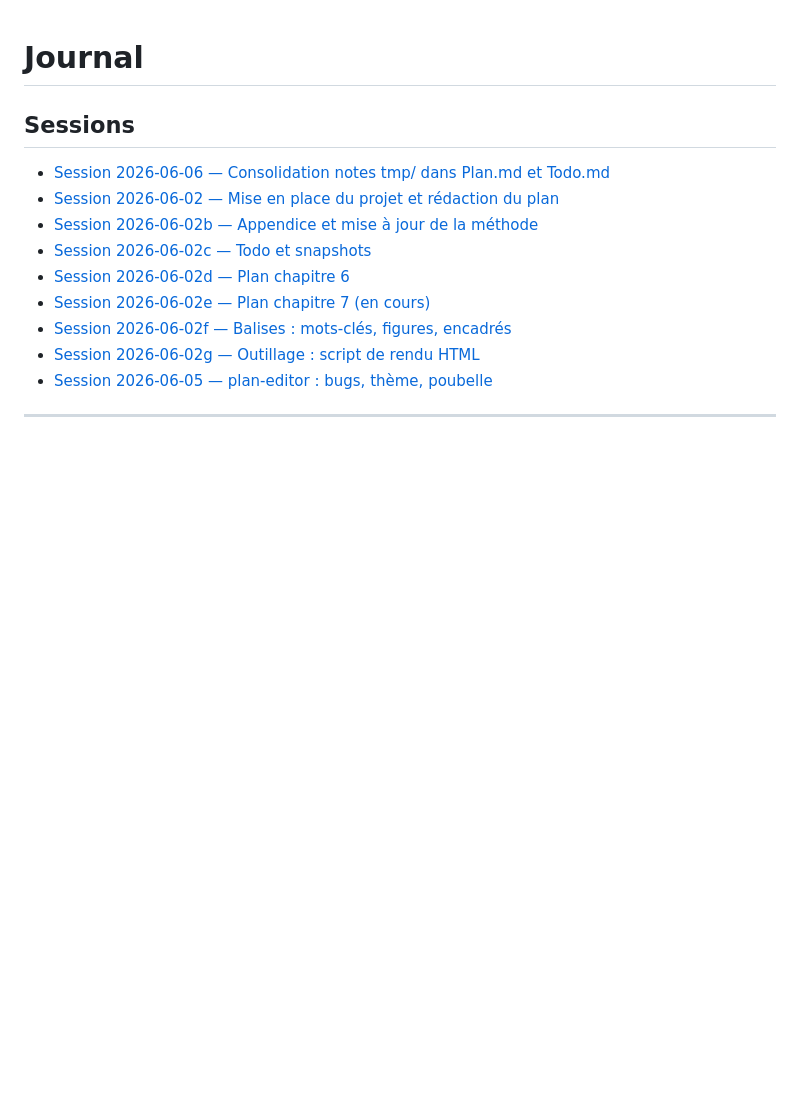
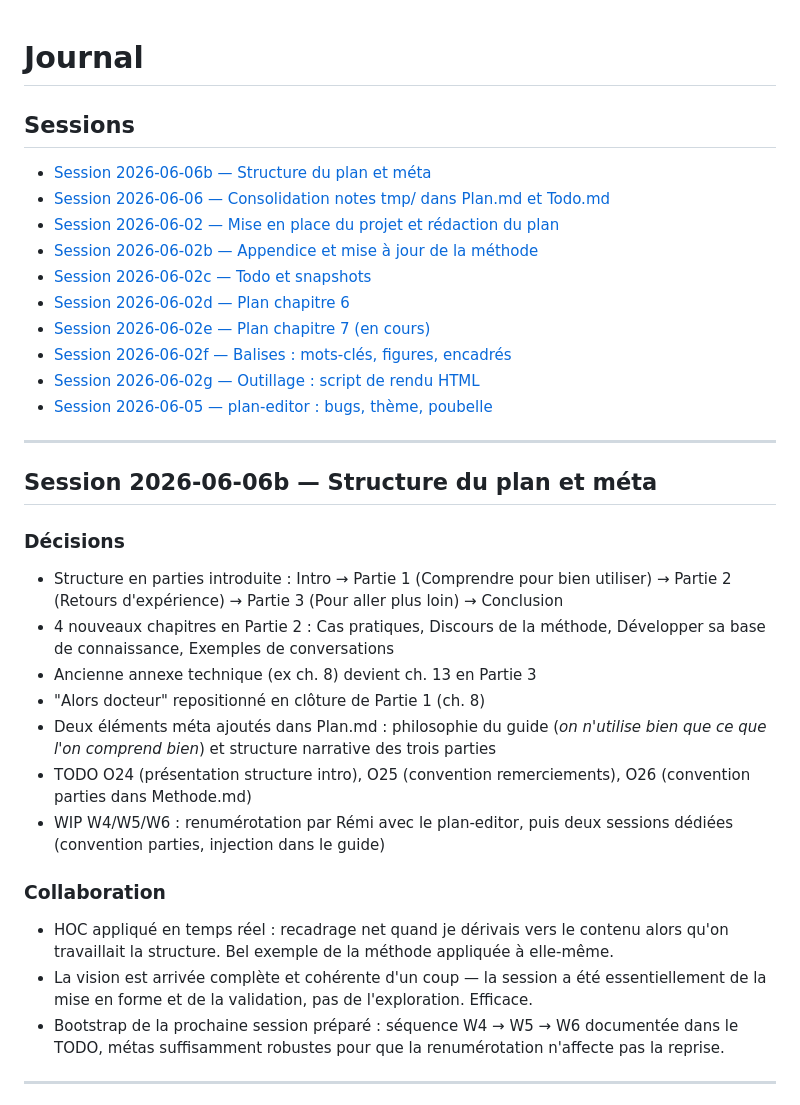
Before and after one commit to RemiLequette/guideIA, a Markdown page: Journal.md, the part around the change. Rendered like a GitHub page; blank space fills up the shorter version.

```diff
--- a/Journal.md
+++ b/Journal.md
@@ -1,6 +1,7 @@
 # Journal
 
 ## Sessions
+- [Session 2026-06-06b — Structure du plan et méta](#session-2026-06-06b--structure-du-plan-et-méta)
 - [Session 2026-06-06 — Consolidation notes tmp/ dans Plan.md et Todo.md](#session-2026-06-06--consolidation-notes-tmp-dans-planmd-et-todomd)
 - [Session 2026-06-02 — Mise en place du projet et rédaction du plan](#session-2026-06-02--mise-en-place-du-projet-et-rédaction-du-plan)
 - [Session 2026-06-02b — Appendice et mise à jour de la méthode](#session-2026-06-02b--appendice-et-mise-à-jour-de-la-méthode)
@@ -10,6 +11,24 @@
 - [Session 2026-06-02f — Balises : mots-clés, figures, encadrés](#session-2026-06-02f--balises--mots-clés-figures-encadrés)
 - [Session 2026-06-02g — Outillage : script de rendu HTML](#session-2026-06-02g--outillage--script-de-rendu-html)
 - [Session 2026-06-05 — plan-editor : bugs, thème, poubelle](#session-2026-06-05--plan-editor--bugs-thème-poubelle)
+
+---
+
+## Session 2026-06-06b — Structure du plan et méta
+
+### Décisions
+- Structure en parties introduite : Intro → Partie 1 (Comprendre pour bien utiliser) → Partie 2 (Retours d'expérience) → Partie 3 (Pour aller plus loin) → Conclusion
+- 4 nouveaux chapitres en Partie 2 : Cas pratiques, Discours de la méthode, Développer sa base de connaissance, Exemples de conversations
+- Ancienne annexe technique (ex ch. 8) devient ch. 13 en Partie 3
+- "Alors docteur" repositionné en clôture de Partie 1 (ch. 8)
+- Deux éléments méta ajoutés dans Plan.md : philosophie du guide (*on n'utilise bien que ce que l'on comprend bien*) et structure narrative des trois parties
+- TODO O24 (présentation structure intro), O25 (convention remerciements), O26 (convention parties dans Methode.md)
+- WIP W4/W5/W6 : renumérotation par Rémi avec le plan-editor, puis deux sessions dédiées (convention parties, injection dans le guide)
+
+### Collaboration
+- HOC appliqué en temps réel : recadrage net quand je dérivais vers le contenu alors qu'on travaillait la structure. Bel exemple de la méthode appliquée à elle-même.
+- La vision est arrivée complète et cohérente d'un coup — la session a été essentiellement de la mise en forme et de la validation, pas de l'exploration. Efficace.
+- Bootstrap de la prochaine session préparé : séquence W4 → W5 → W6 documentée dans le TODO, métas suffisamment robustes pour que la renumérotation n'affecte pas la reprise.
 
 ---
 
```
Also changed, not shown: Plan.md (+31 -4 lines), Todo.md (+6 -0 lines).
